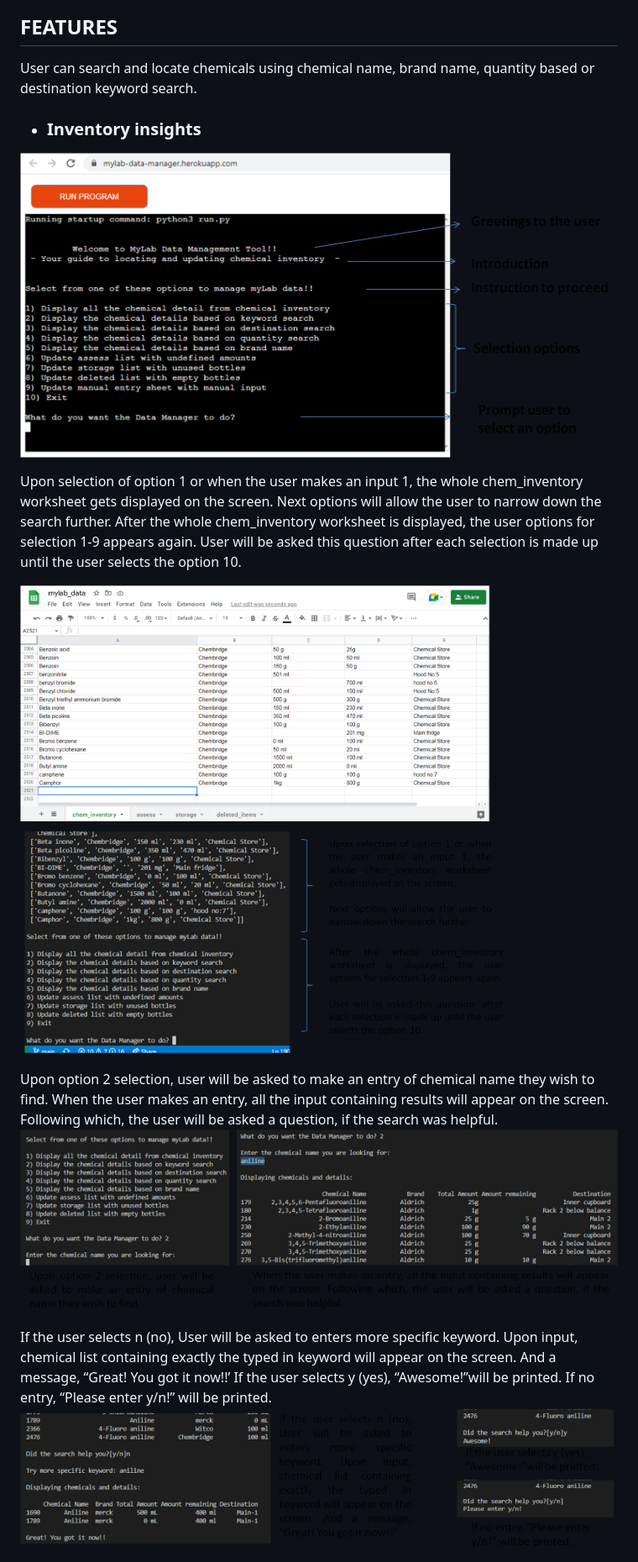
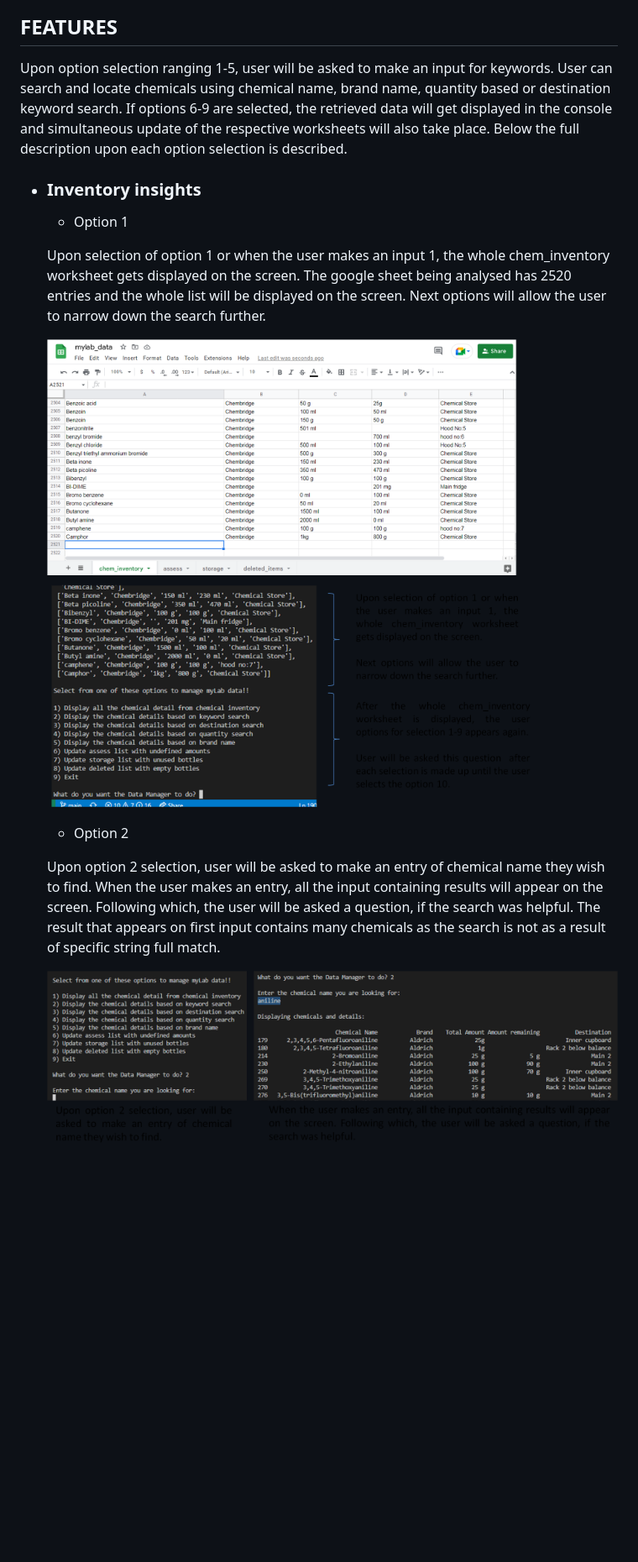
Before and after one commit to RoshnaVakkeel/myLab_Data_Manager, a Markdown page: README.md, the part around the change printed below. Shown: that part at 84% size. Drawn GitHub-style; pictures changed too: images/user_greeting.png; blank space fills up the shorter version.

Commit message:
WAdd write up to features section in README file

```diff
--- a/README.md
+++ b/README.md
@@ -60,25 +66,21 @@ This idea of myLab data manager can be easily extended to make a similar applica
 ![User selection flow](images/flow_chart_2.png)
 
 <h2 id = "features"> FEATURES </h2>
-User can search and locate chemicals using chemical name, brand name, quantity based or destination keyword search.
+Upon option selection ranging 1-5, user will be asked to make an input for keywords. User can search and locate chemicals using chemical name, brand name, quantity based or destination keyword search. If options 6-9 are selected, the retrieved data will get displayed in the console and simultaneous update of the respective worksheets will also take place.
+Below the full description upon each option selection is described.
+
 
 - <h3 id= "insight"> Inventory insights </h3>
 
-![User greetings and first look](images/user_greeting.png)
+    - Option 1
 
-Upon selection of option 1 or when the user makes an input 1, the whole chem_inventory worksheet gets displayed on the screen. Next options will allow the user to narrow down the search further.
-After the whole chem_inventory worksheet is displayed, the user options for selection 1-9 appears again.
-User will be asked this question  after each selection is made up until the user selects the option 10.
+    Upon selection of option 1 or when the user makes an input 1, the whole chem_inventory worksheet gets displayed on the screen. The google sheet being analysed has 2520 entries and the whole list will be displayed on the screen. Next options will allow the user to narrow down the search further.
 
-![Option 1 selection](images/selection_1.png)
+    ![Option 1 selection](images/selection_1.png)
 
-Upon option 2 selection, user will be asked to make an entry of chemical name they wish to find.
-When the user makes an entry, all the input containing results will appear on the screen. Following which, the user will be asked a question, if the search was helpful.
-![Option 2 selection](images/selection_2_1.png)
+    - Option 2
 
-If the user selects n (no), User will be asked to enters more specific keyword. Upon input, chemical list containing exactly the typed in keyword will appear on the screen. And a message, “Great! You got it now!!’
-If the user selects y (yes),  “Awesome!”will be printed.
-If no entry, “Please enter y/n!” will be printed.
-![Upon yes/no selection](images/selection_2_2.png)
+    Upon option 2 selection, user will be asked to make an entry of chemical name they wish to find. When the user makes an entry, all the input containing results will appear on the screen. Following which, the user will be asked a question, if the search was helpful. The result that appears on first input contains many chemicals as the search is not as a result of specific string full match.
 
+    ![Option 2 selection](images/selection_2_1.png)
 
```
Also changed, not shown: other parts of README.md (+55 -31 lines).
